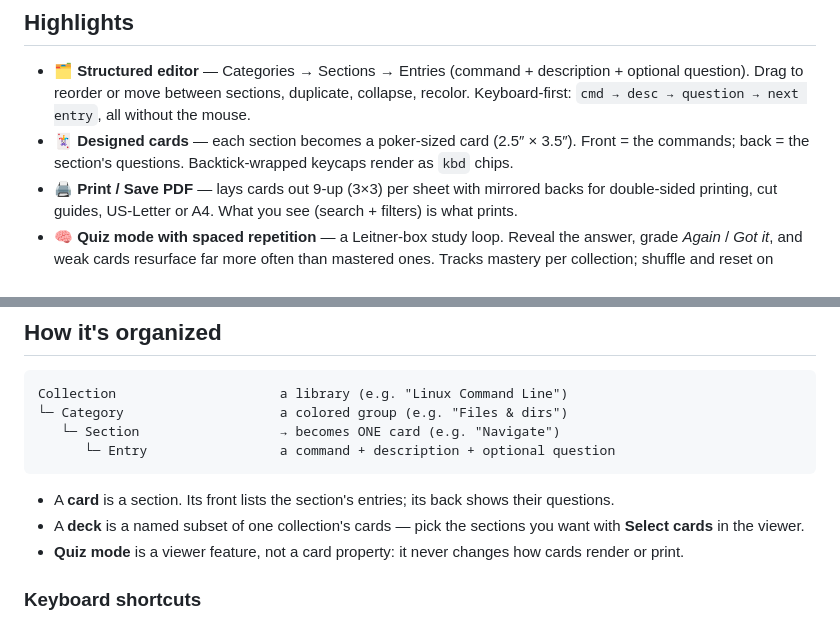
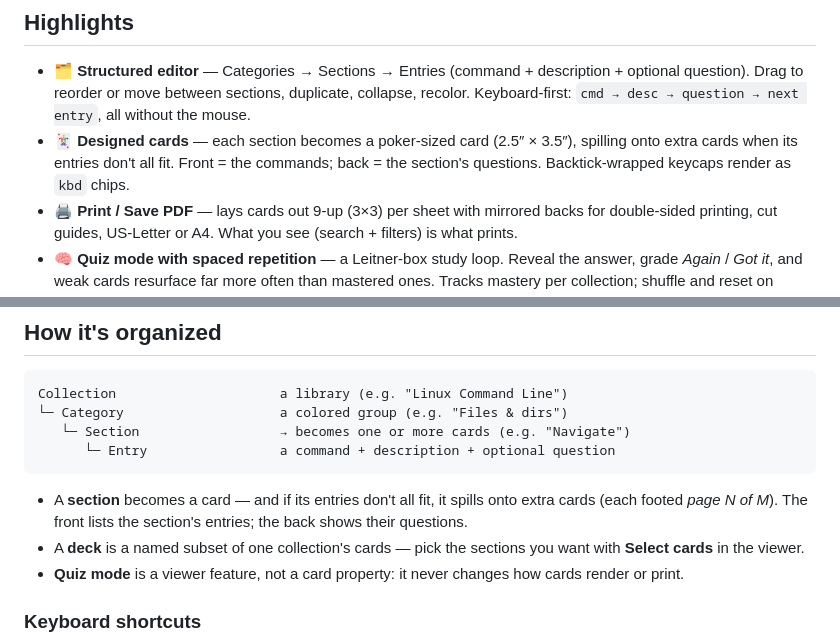
Before and after one commit to zntznt/termdecks, a Markdown page: README.md, 2 parts joined by grey strips. Rendered like a GitHub page.

````diff
--- a/README.md
+++ b/README.md
@@ -13,7 +13,7 @@ It's a single, dependency-free `index.html`. No build step, no server, no accoun
 ## Highlights
 
 - 🗂️ **Structured editor** — Categories → Sections → Entries (command + description + optional question). Drag to reorder or move between sections, duplicate, collapse, recolor. Keyboard-first: `cmd → desc → question → next entry`, all without the mouse.
-- 🃏 **Designed cards** — each section becomes a poker-sized card (2.5″ × 3.5″). Front = the commands; back = the section's questions. Backtick-wrapped keycaps render as `kbd` chips.
+- 🃏 **Designed cards** — each section becomes a poker-sized card (2.5″ × 3.5″), spilling onto extra cards when its entries don't all fit. Front = the commands; back = the section's questions. Backtick-wrapped keycaps render as `kbd` chips.
 - 🖨️ **Print / Save PDF** — lays cards out 9-up (3×3) per sheet with mirrored backs for double-sided printing, cut guides, US-Letter or A4. What you see (search + filters) is what prints.
 - 🧠 **Quiz mode with spaced repetition** — a Leitner-box study loop. Reveal the answer, grade *Again* / *Got it*, and weak cards resurface far more often than mastered ones. Tracks mastery per collection; shuffle and reset on demand.
 - ◆ **Two card-back styles** — *Questions* (study-forward) or *Navigator* (a bold category band for sorting a fanned/stacked deck), with the questions always visible.
@@ -58,11 +58,11 @@ To print, click **Print / Save PDF** and choose your printer or "Save as PDF" in
 ```
 Collection                     a library (e.g. "Linux Command Line")
 └─ Category                    a colored group (e.g. "Files & dirs")
-   └─ Section                  → becomes ONE card (e.g. "Navigate")
+   └─ Section                  → becomes one or more cards (e.g. "Navigate")
       └─ Entry                 a command + description + optional question
 ```
 
-- A **card** is a section. Its front lists the section's entries; its back shows their questions.
+- A **section** becomes a card — and if its entries don't all fit, it spills onto extra cards (each footed *page N of M*). The front lists the section's entries; the back shows their questions.
 - A **deck** is a named subset of one collection's cards — pick the sections you want with **Select cards** in the viewer.
 - **Quiz mode** is a viewer feature, not a card property: it never changes how cards render or print.
 
````
Also changed, not shown: CLAUDE.md (added, +39 -0 lines).
